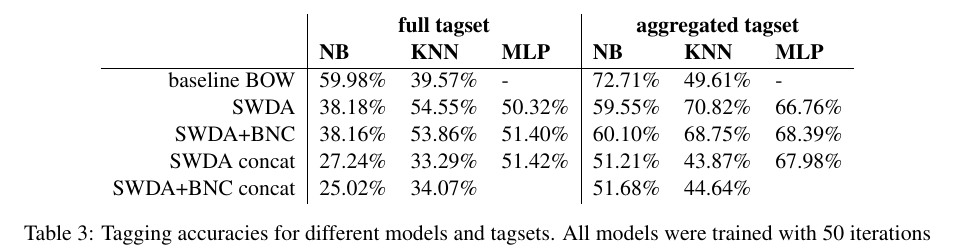
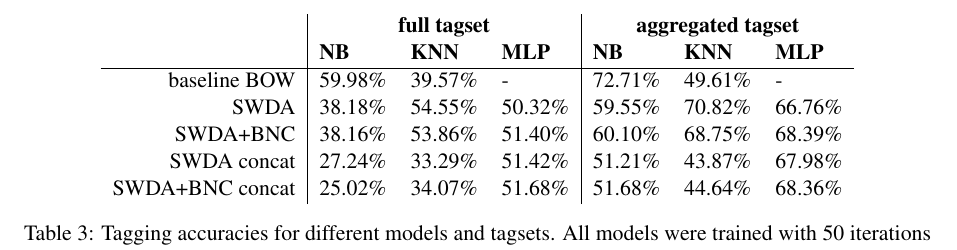
Before and after one commit to mrmutator/COP_Project, a LaTeX paper (report/report.tex, which reads report/results.tex): part of page 6 of 8, cut so that both start at the same text. Compiled offline with pdfLaTeX.

Commit message:
added results and fix.

```diff
--- a/report/results.tex
+++ b/report/results.tex
@@ -38,7 +38,7 @@ baseline BOW      & 59.98\%  & 39.57\% & -       & 72.71\%& 49.61\% &  -
 SWDA               & 38.18\%        & 54.55\%        &  50.32\%       &  59.55\%      &  70.82\%       &  66.76\%       \\
 SWDA+BNC         & 38.16\%        &  53.86\%       &  51.40\%       &  60.10\%      &  68.75\%       &  68.39\%       \\
 SWDA concat      & 27.24\%        & 33.29\%        &  51.42\%       & 51.21\%       &  43.87\%       &  67.98\%       \\
-SWDA+BNC concat  & 25.02\%        & 34.07\%        &                & 51.68\%       & 44.64\%        &                 \\
+SWDA+BNC concat  & 25.02\%        & 34.07\%        &  51.68\%              & 51.68\%       & 44.64\%        & 68.36\%                \\
 \end{tabular}
 \caption{Tagging accuracies for different models and tagsets. All models were trained with 50 iterations and pretrained word embeddings.}
 \label{tab:results}
```
Also changed, not shown: report/methodology.tex (+1 -1 lines), report/report.pdf.
